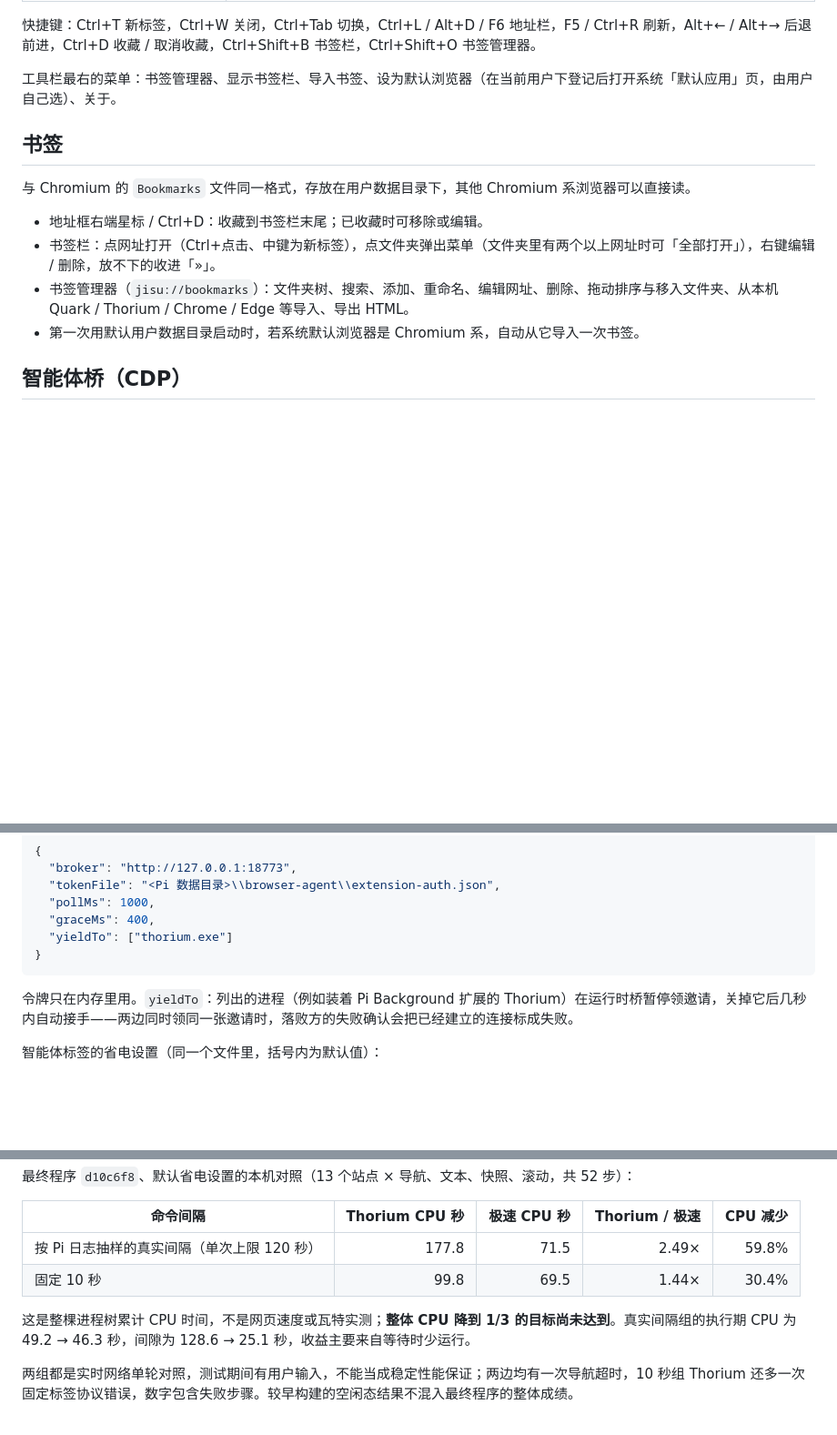
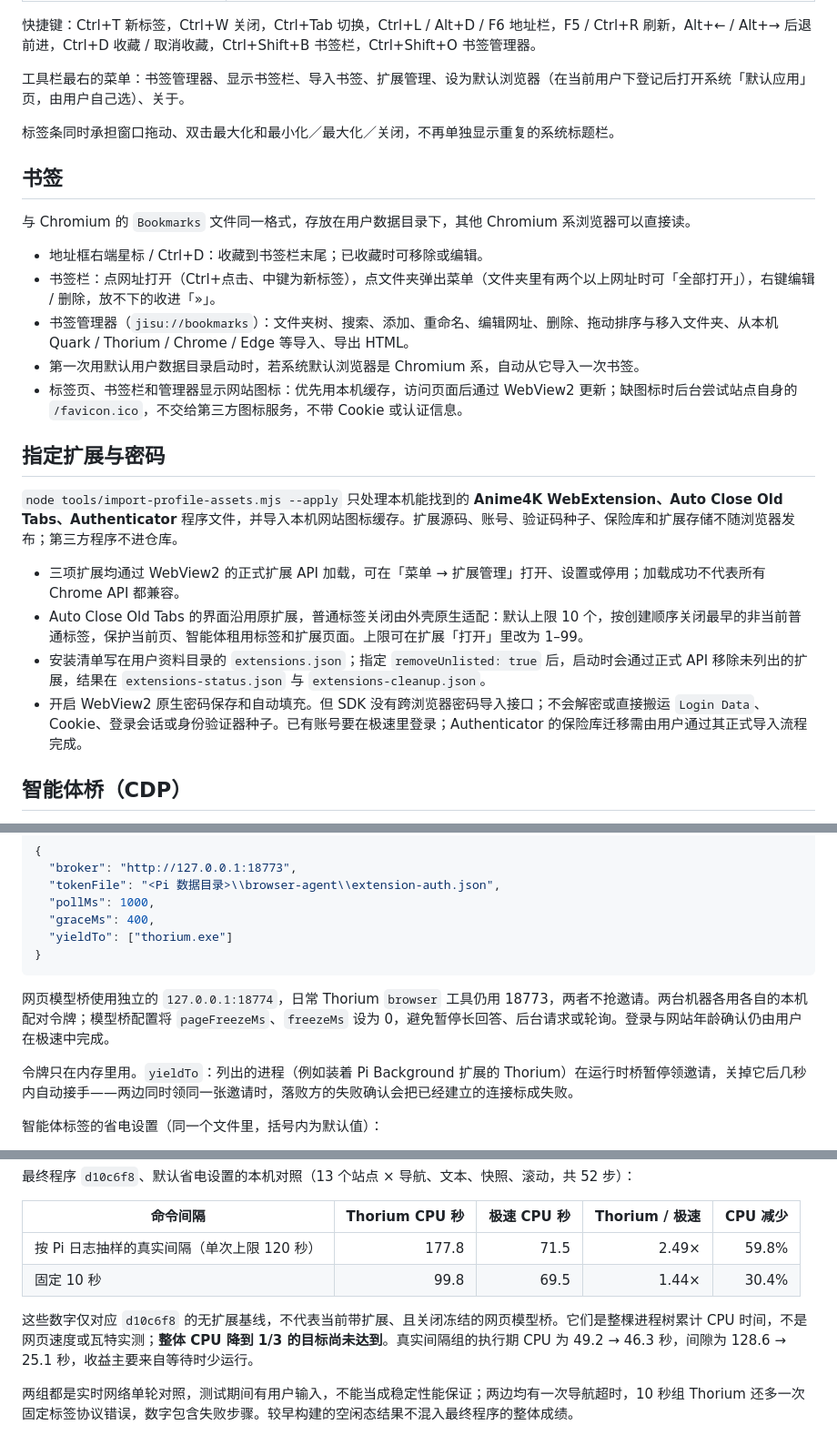
Before and after one commit to lop-spec/jisu-browser, a Markdown page: README.md, 3 parts joined by grey strips. Shown at 91% size. GitHub-like rendering; blank space fills up the shorter version.

Commit message:
docs: 指定三扩展、双机模型路由与密码导入边界 [skip ci]

````diff
--- a/README.md
+++ b/README.md
@@ -36,7 +36,9 @@ C++20 + Win32 + 官方 WebView2 SDK。标签条、工具栏、书签栏用 Direc
 
 快捷键：Ctrl+T 新标签，Ctrl+W 关闭，Ctrl+Tab 切换，Ctrl+L / Alt+D / F6 地址栏，F5 / Ctrl+R 刷新，Alt+← / Alt+→ 后退前进，Ctrl+D 收藏 / 取消收藏，Ctrl+Shift+B 书签栏，Ctrl+Shift+O 书签管理器。
 
-工具栏最右的菜单：书签管理器、显示书签栏、导入书签、设为默认浏览器（在当前用户下登记后打开系统「默认应用」页，由用户自己选）、关于。
+工具栏最右的菜单：书签管理器、显示书签栏、导入书签、扩展管理、设为默认浏览器（在当前用户下登记后打开系统「默认应用」页，由用户自己选）、关于。
+
+标签条同时承担窗口拖动、双击最大化和最小化／最大化／关闭，不再单独显示重复的系统标题栏。
 
 ## 书签
 
@@ -46,6 +48,16 @@ C++20 + Win32 + 官方 WebView2 SDK。标签条、工具栏、书签栏用 Direc
 - 书签栏：点网址打开（Ctrl+点击、中键为新标签），点文件夹弹出菜单（文件夹里有两个以上网址时可「全部打开」），右键编辑 / 删除，放不下的收进「»」。
 - 书签管理器（`jisu://bookmarks`）：文件夹树、搜索、添加、重命名、编辑网址、删除、拖动排序与移入文件夹、从本机 Quark / Thorium / Chrome / Edge 等导入、导出 HTML。
 - 第一次用默认用户数据目录启动时，若系统默认浏览器是 Chromium 系，自动从它导入一次书签。
+- 标签页、书签栏和管理器显示网站图标：优先用本机缓存，访问页面后通过 WebView2 更新；缺图标时后台尝试站点自身的 `/favicon.ico`，不交给第三方图标服务，不带 Cookie 或认证信息。
+
+## 指定扩展与密码
+
+`node tools/import-profile-assets.mjs --apply` 只处理本机能找到的 **Anime4K WebExtension、Auto Close Old Tabs、Authenticator** 程序文件，并导入本机网站图标缓存。扩展源码、账号、验证码种子、保险库和扩展存储不随浏览器发布；第三方程序不进仓库。
+
+- 三项扩展均通过 WebView2 的正式扩展 API 加载，可在「菜单 → 扩展管理」打开、设置或停用；加载成功不代表所有 Chrome API 都兼容。
+- Auto Close Old Tabs 的界面沿用原扩展，普通标签关闭由外壳原生适配：默认上限 10 个，按创建顺序关闭最早的非当前普通标签，保护当前页、智能体租用标签和扩展页面。上限可在扩展「打开」里改为 1–99。
+- 安装清单写在用户资料目录的 `extensions.json`；指定 `removeUnlisted: true` 后，启动时会通过正式 API 移除未列出的扩展，结果在 `extensions-status.json` 与 `extensions-cleanup.json`。
+- 开启 WebView2 原生密码保存和自动填充。但 SDK 没有跨浏览器密码导入接口；不会解密或直接搬运 `Login Data`、Cookie、登录会话或身份验证器种子。已有账号要在极速里登录；Authenticator 的保险库迁移需由用户通过其正式导入流程完成。
 
 ## 智能体桥（CDP）
 
@@ -70,6 +82,8 @@ Pi 的 `browser` 工具走 Playwright MCP 的扩展模式：MCP 起一个本机
   "yieldTo": ["thorium.exe"]
 }
 ```
+
+网页模型桥使用独立的 `127.0.0.1:18774`，日常 Thorium `browser` 工具仍用 18773，两者不抢邀请。两台机器各用各自的本机配对令牌；模型桥配置将 `pageFreezeMs`、`freezeMs` 设为 0，避免暂停长回答、后台请求或轮询。登录与网站年龄确认仍由用户在极速中完成。
 
 令牌只在内存里用。`yieldTo`：列出的进程（例如装着 Pi Background 扩展的 Thorium）在运行时桥暂停领邀请，关掉它后几秒内自动接手——两边同时领同一张邀请时，落败方的失败确认会把已经建立的连接标成失败。
 
@@ -107,7 +121,7 @@ powershell -NoProfile -ExecutionPolicy Bypass -File tools\install.ps1 -Package <
 | 按 Pi 日志抽样的真实间隔（单次上限 120 秒） | 177.8 | 71.5 | 2.49× | 59.8% |
 | 固定 10 秒 | 99.8 | 69.5 | 1.44× | 30.4% |
 
-这是整棵进程树累计 CPU 时间，不是网页速度或瓦特实测；**整体 CPU 降到 1/3 的目标尚未达到**。真实间隔组的执行期 CPU 为 49.2 → 46.3 秒，间隙为 128.6 → 25.1 秒，收益主要来自等待时少运行。
+这些数字仅对应 `d10c6f8` 的无扩展基线，不代表当前带扩展、且关闭冻结的网页模型桥。它们是整棵进程树累计 CPU 时间，不是网页速度或瓦特实测；**整体 CPU 降到 1/3 的目标尚未达到**。真实间隔组的执行期 CPU 为 49.2 → 46.3 秒，间隙为 128.6 → 25.1 秒，收益主要来自等待时少运行。
 
 两组都是实时网络单轮对照，测试期间有用户输入，不能当成稳定性能保证；两边均有一次导航超时，10 秒组 Thorium 还多一次固定标签协议错误，数字包含失败步骤。较早构建的空闲态结果不混入最终程序的整体成绩。
 
````
